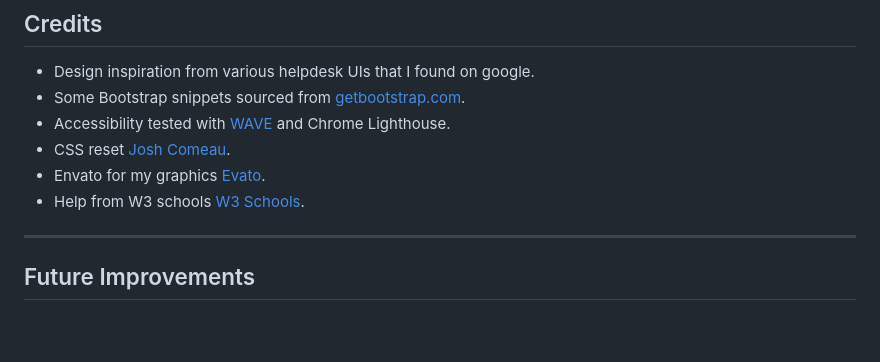
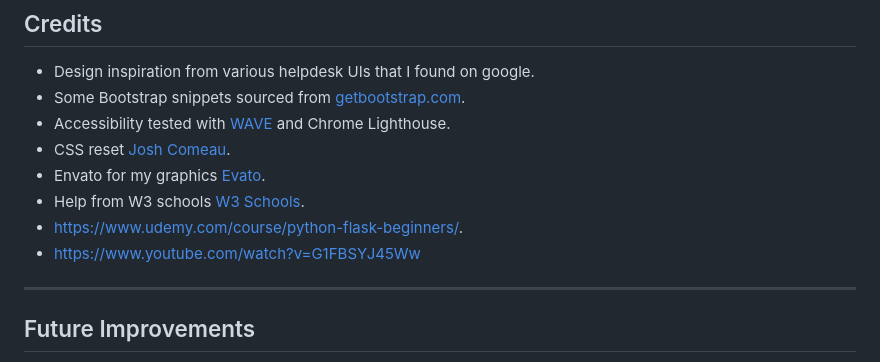
Before and after one commit to mr-aust1n/milestone-project-three, a Markdown page: README.md, the part around the change. Drawn GitHub-style; blank space fills up the shorter version.

Commit message:
FIX. readme
I have forgot to add  two other credits

```diff
--- a/README.md
+++ b/README.md
@@ -183,7 +183,8 @@ milestone-project-three/
 - CSS reset [Josh Comeau](https://www.joshwcomeau.com/css/custom-css-reset/).
 - Envato for my graphics [Evato](https://www.envato).
 - Help from W3 schools [W3 Schools]( http://w3schools.com/).
-
+- https://www.udemy.com/course/python-flask-beginners/.
+- https://www.youtube.com/watch?v=G1FBSYJ45Ww
 ---
 
 ## Future Improvements
```
